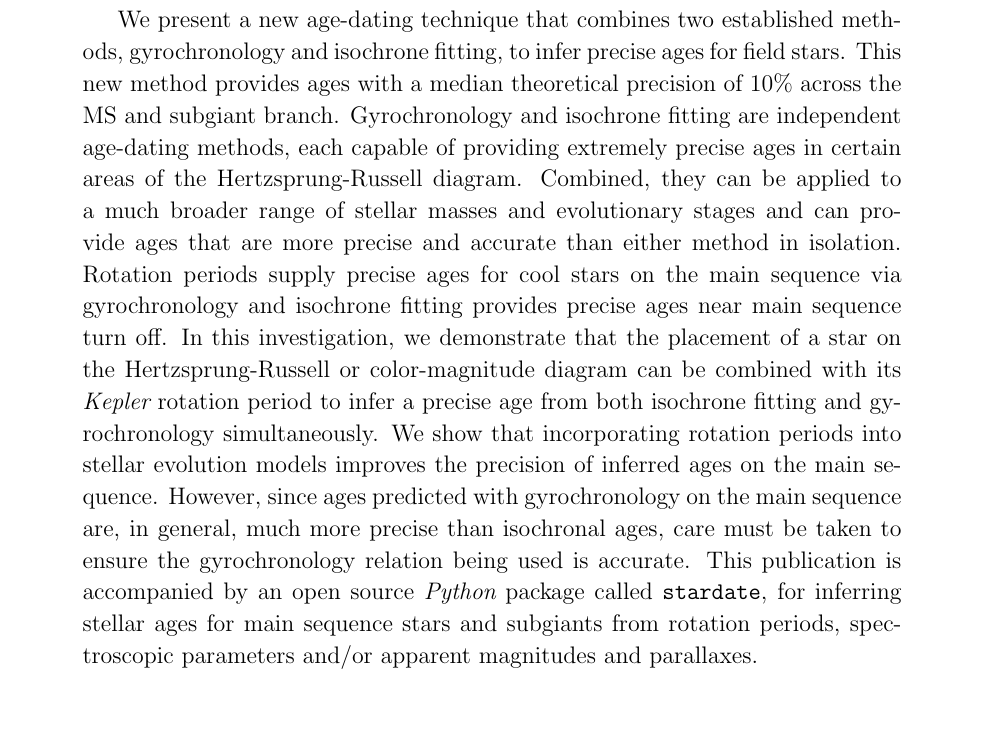
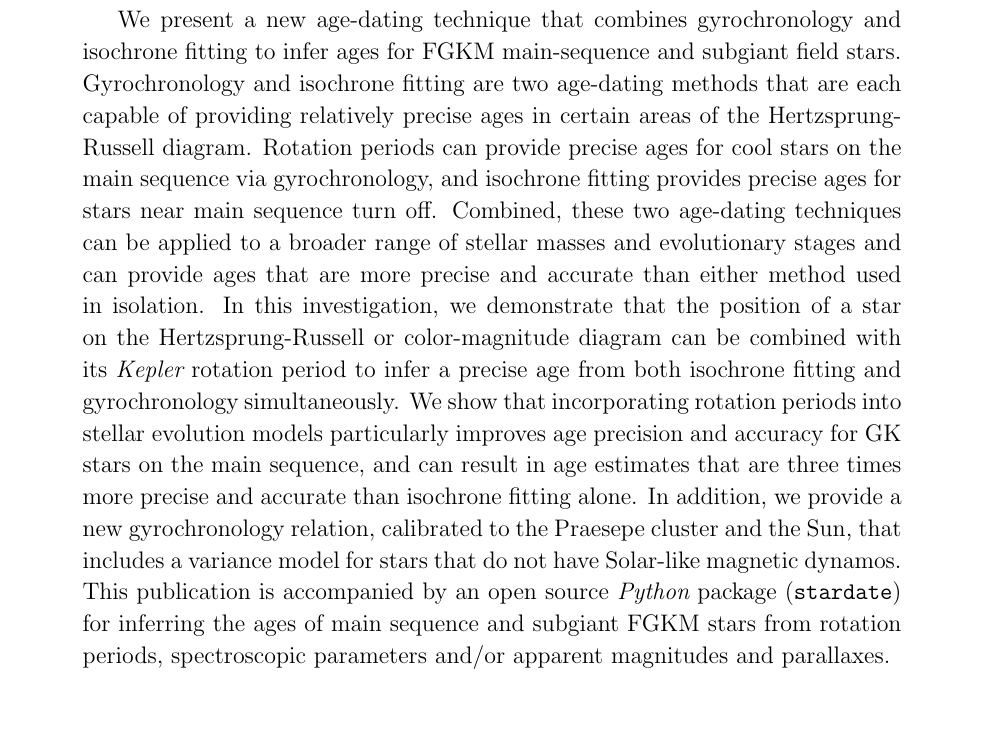
Before and after one commit to RuthAngus/stardate, a LaTeX paper (paper/ms.tex, which reads paper/abstract.tex): part of page 2 of 30, cut so that both start at the same text. Compiled offline with pdfLaTeX.

Commit message:
abstract rewrite

```diff
--- a/paper/abstract.tex
+++ b/paper/abstract.tex
@@ -1,39 +1,26 @@
-We present a new age-dating technique that combines two established methods,
-gyrochronology and isochrone fitting, to infer precise ages for field stars.
-This new method provides ages with a median theoretical precision of 10\%
-across the MS and subgiant branch.
-Gyrochronology and isochrone fitting are independent age-dating methods, each
-capable of providing extremely precise ages in certain areas of the
+We present a new age-dating technique that combines gyrochronology and
+isochrone fitting to infer ages for FGKM main-sequence and subgiant field
+stars.
+Gyrochronology and isochrone fitting are two age-dating methods that are each
+capable of providing relatively precise ages in certain areas of the
 Hertzsprung-Russell diagram.
-Combined, they can be applied to a much broader range of stellar masses and
-evolutionary stages and can provide ages that are more precise and accurate
-than either method in isolation.
-Rotation periods supply precise ages for cool stars on the main sequence via
-gyrochronology and isochrone fitting provides precise ages near main sequence
-turn off.
-In this investigation, we demonstrate that the placement of a star on the
-Hertzsprung-Russell or color-magnitude diagram
-% observables of main sequence
-% stars used to trace core hydrogen burning and stellar evolution on the
-% Hertzprung-Russell diagram (\teff, \feh, \logg, parallax, apparent magnitude
-% and photometric colors)
-can be combined with its \kepler\ rotation period to infer a precise age from
-both isochrone fitting and gyrochronology simultaneously.
+Rotation periods can provide precise ages for cool stars on the main sequence
+via gyrochronology, and isochrone fitting provides precise ages for stars near
+main sequence turn off.
+Combined, these two age-dating techniques can be applied to a broader range of
+stellar masses and evolutionary stages and can provide ages that are more
+precise and accurate than either method used in isolation.
+In this investigation, we demonstrate that the position of a star on the
+Hertzsprung-Russell or color-magnitude diagram can be combined with its
+\kepler\ rotation period to infer a precise age from both isochrone fitting
+and gyrochronology simultaneously.
 We show that incorporating rotation periods into stellar evolution models
-improves the precision of inferred ages on the main sequence.
-% For late F, GK and early M field dwarfs, this new method can provide ages with
-% 5\% precision, which is an order of magnitude improvement over using isochrone
-% fitting alone.
-However, since ages predicted with gyrochronology on the main sequence are, in
-general, much more precise than isochronal ages, care must be taken to ensure
-the gyrochronology relation being used is accurate.
-% The goal of this study is to explore the power of combining two independent
-% dating methods, not to recalibrate or improve upon existing gyrochronology
-% models.
-% However, only a slight modification to our algorithm would be required to
-% perform a calibration and, since the code is modular, an updated
-% gyrochronology model could easily replace the one used here in future.
-This publication is accompanied by an open source {\it Python} package called
-\sd, for inferring stellar ages for main sequence stars and subgiants from
-rotation periods, spectroscopic parameters and/or apparent magnitudes and
-parallaxes.
+particularly improves age precision and accuracy for GK stars on the main
+sequence, and can result in age estimates that are three times more precise
+and accurate than isochrone fitting alone.
+In addition, we provide a new gyrochronology relation, calibrated to the
+Praesepe cluster and the Sun, that includes a variance model for stars that
+do not have Solar-like magnetic dynamos.
+This publication is accompanied by an open source {\it Python} package (\sd)
+for inferring the ages of main sequence and subgiant FGKM stars from rotation
+periods, spectroscopic parameters and/or apparent magnitudes and parallaxes.
```
